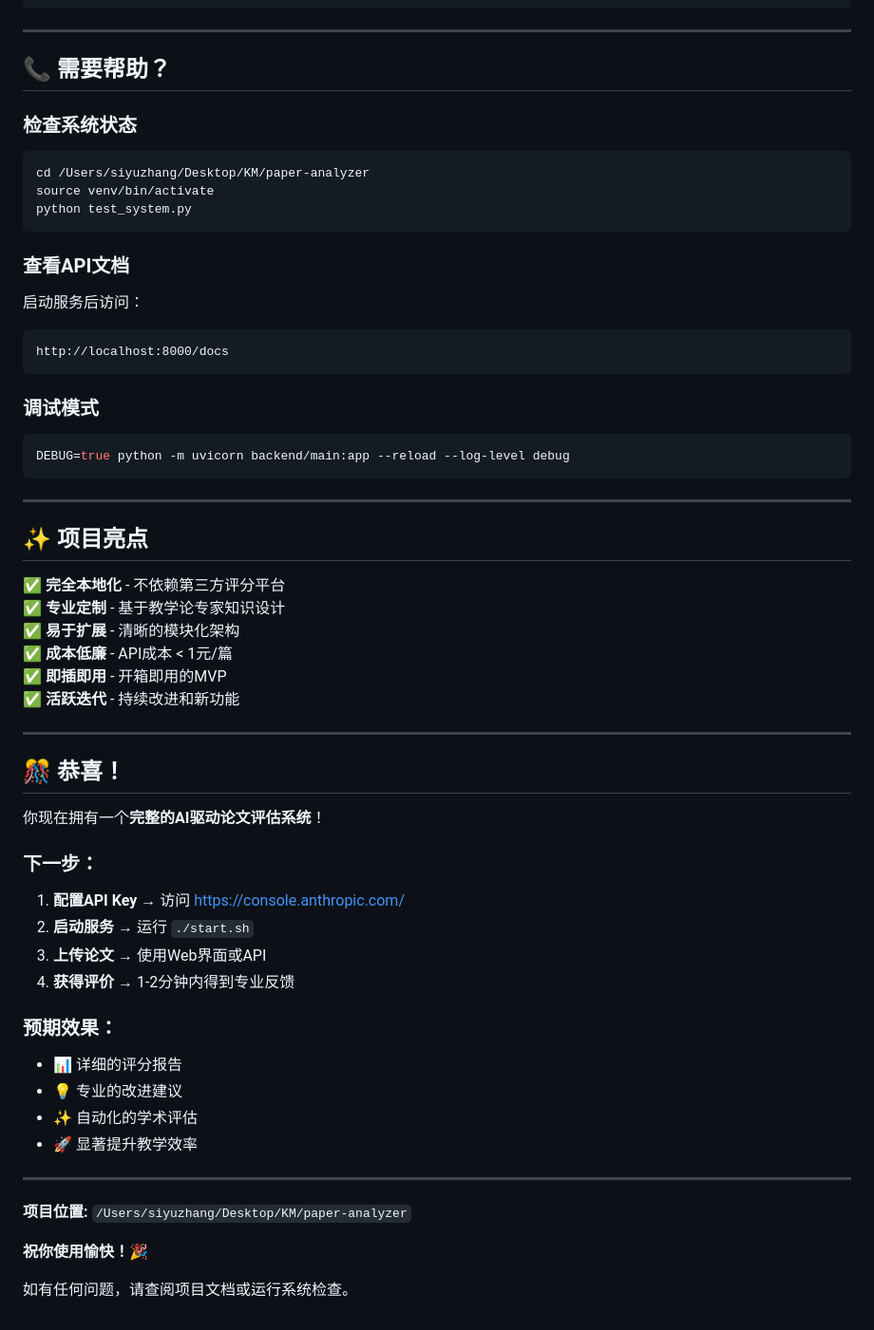
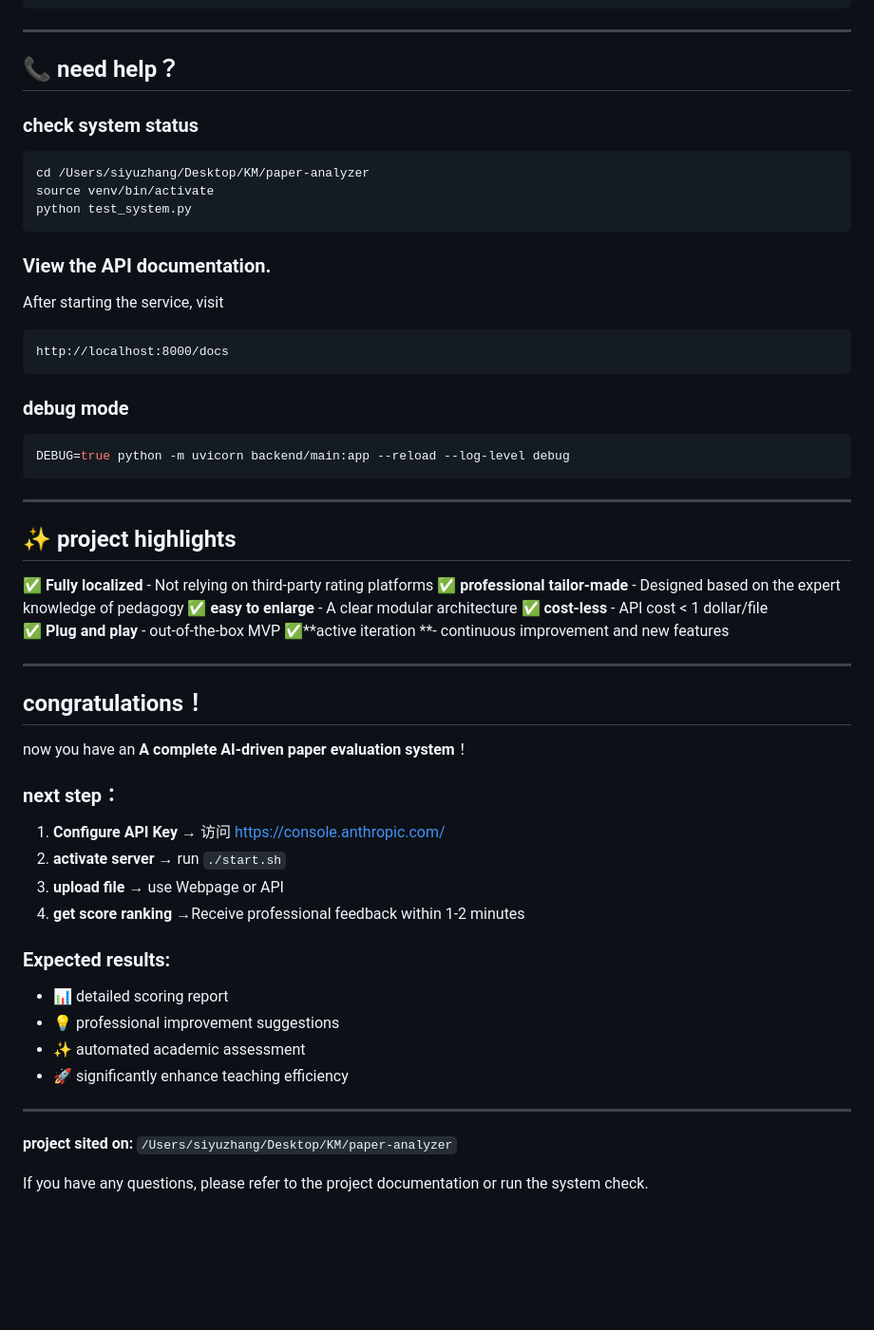
Before and after one commit to 610-Naples/paper-analyzer, a Markdown page: PROJECT_SUMMARY.md, the part around the change. Shown at 95% size. Rendered like a GitHub page; blank space fills up the shorter version.

````diff
--- a/PROJECT_SUMMARY.md
+++ b/PROJECT_SUMMARY.md
@@ -361,59 +361,59 @@ model="claude-3-haiku-20240307"  # 改为其他模型
 
 ---
 
-## 📞 需要帮助？
+## 📞 need help？
 
-### 检查系统状态
+### check system status
 ```bash
 cd /Users/siyuzhang/Desktop/KM/paper-analyzer
 source venv/bin/activate
 python test_system.py
 ```
 
-### 查看API文档
-启动服务后访问：
+### View the API documentation.
+After starting the service, visit
 ```
 http://localhost:8000/docs
 ```
 
-### 调试模式
+### debug mode
 ```bash
 DEBUG=true python -m uvicorn backend/main:app --reload --log-level debug
 ```
 
 ---
 
-## ✨ 项目亮点
+## ✨ project highlights
 
-✅ **完全本地化** - 不依赖第三方评分平台
-✅ **专业定制** - 基于教学论专家知识设计
-✅ **易于扩展** - 清晰的模块化架构
-✅ **成本低廉** - API成本 < 1元/篇
-✅ **即插即用** - 开箱即用的MVP
-✅ **活跃迭代** - 持续改进和新功能
+✅ **Fully localized** - Not relying on third-party rating platforms
+✅ **professional tailor-made** - Designed based on the expert knowledge of pedagogy
+✅ **easy to enlarge** - A clear modular architecture
+✅ **cost-less** - API cost < 1 dollar/file
+✅ **Plug and play**  - out-of-the-box MVP
+✅**active iteration **- continuous improvement and new features
 
 ---
 
-## 🎊 恭喜！
+## congratulations！
 
-你现在拥有一个**完整的AI驱动论文评估系统**！
+now you have an **A complete AI-driven paper evaluation system**！
 
-### 下一步：
-1. **配置API Key** → 访问 https://console.anthropic.com/
-2. **启动服务** → 运行 `./start.sh`
-3. **上传论文** → 使用Web界面或API
-4. **获得评价** → 1-2分钟内得到专业反馈
+### next step：
+1. **Configure API Key** → 访问 https://console.anthropic.com/
+2. **activate server** → run `./start.sh`
+3. **upload file** → use Webpage or API
+4. **get score ranking** →Receive professional feedback within 1-2 minutes
 
-### 预期效果：
-- 📊 详细的评分报告
-- 💡 专业的改进建议
-- ✨ 自动化的学术评估
-- 🚀 显著提升教学效率
+### Expected results:
+- 📊 detailed scoring report
+- 💡 professional improvement suggestions
+- ✨ automated academic assessment
+- 🚀 significantly enhance teaching efficiency
 
 ---
 
-**项目位置:** `/Users/siyuzhang/Desktop/KM/paper-analyzer`
+**project sited on:** `/Users/siyuzhang/Desktop/KM/paper-analyzer`
 
-**祝你使用愉快！**🎉
 
-如有任何问题，请查阅项目文档或运行系统检查。
+
+If you have any questions, please refer to the project documentation or run the system check.
````
